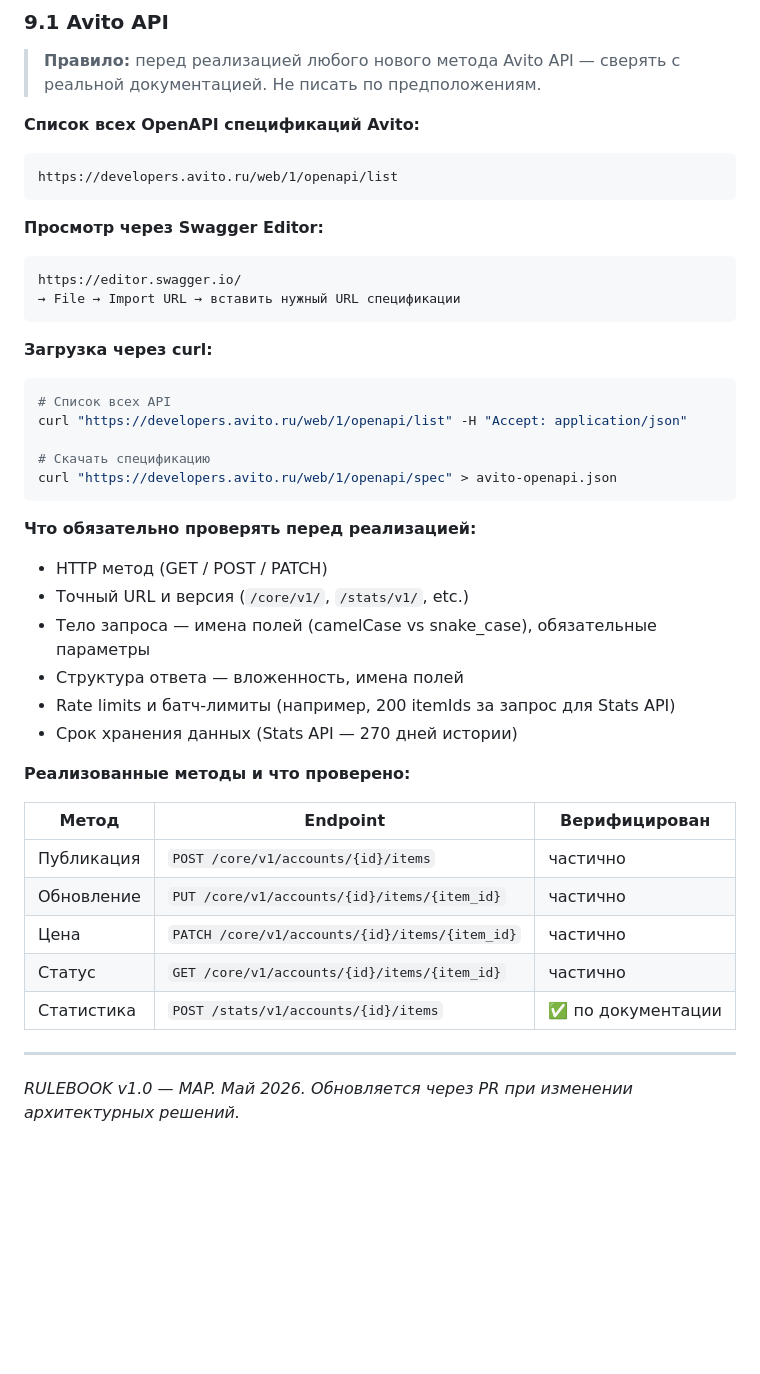
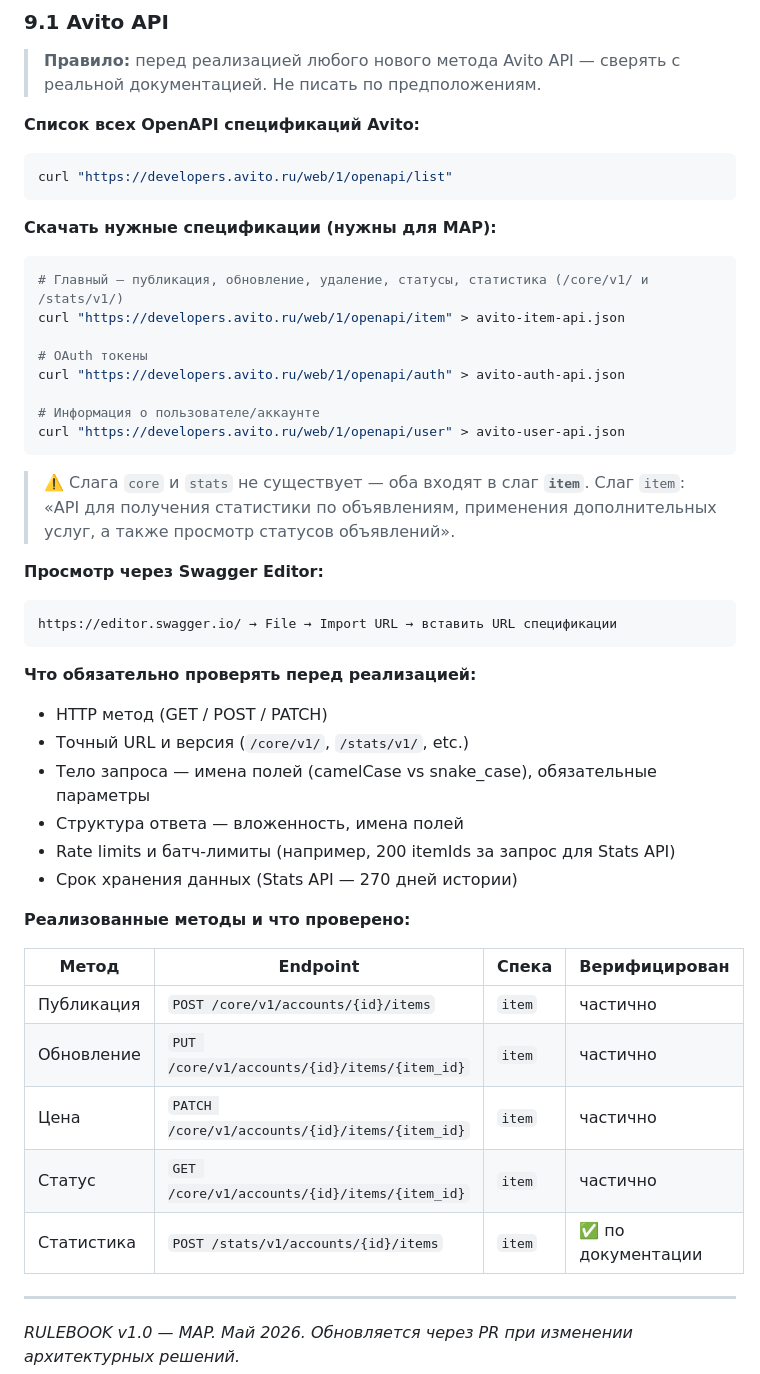
Before and after one commit to Mr-Fulani/map-backend, a Markdown page: RULEBOOK_MAP.md, the part around the change. Drawn GitHub-style; blank space fills up the shorter version.

Commit message:
docs(rulebook): уточнить ссылки Avito API — слаги item/auth/user, нет core/stats

````diff
--- a/RULEBOOK_MAP.md
+++ b/RULEBOOK_MAP.md
@@ -667,23 +667,29 @@ SyncLog.objects.create(payload={'token': token, ...})  # хранить толь
 > **Правило:** перед реализацией любого нового метода Avito API — сверять с реальной документацией. Не писать по предположениям.
 
 **Список всех OpenAPI спецификаций Avito:**
+```bash
+curl "https://developers.avito.ru/web/1/openapi/list"
 ```
-https://developers.avito.ru/web/1/openapi/list
+
+**Скачать нужные спецификации (нужны для MAP):**
+```bash
+# Главный — публикация, обновление, удаление, статусы, статистика (/core/v1/ и /stats/v1/)
+curl "https://developers.avito.ru/web/1/openapi/item" > avito-item-api.json
+
+# OAuth токены
+curl "https://developers.avito.ru/web/1/openapi/auth" > avito-auth-api.json
+
+# Информация о пользователе/аккаунте
+curl "https://developers.avito.ru/web/1/openapi/user" > avito-user-api.json
 ```
+
+> ⚠️ Слага `core` и `stats` не существует — оба входят в слаг **`item`**.
+> Слаг `item`: «API для получения статистики по объявлениям, применения дополнительных услуг,
+> а также просмотр статусов объявлений».
 
 **Просмотр через Swagger Editor:**
 ```
-https://editor.swagger.io/
-→ File → Import URL → вставить нужный URL спецификации
-```
-
-**Загрузка через curl:**
-```bash
-# Список всех API
-curl "https://developers.avito.ru/web/1/openapi/list" -H "Accept: application/json"
-
-# Скачать спецификацию
-curl "https://developers.avito.ru/web/1/openapi/spec" > avito-openapi.json
+https://editor.swagger.io/ → File → Import URL → вставить URL спецификации
 ```
 
 **Что обязательно проверять перед реализацией:**
@@ -696,13 +702,13 @@ curl "https://developers.avito.ru/web/1/openapi/spec" > avito-openapi.json
 
 **Реализованные методы и что проверено:**
 
-| Метод | Endpoint | Верифицирован |
-|---|---|---|
-| Публикация | `POST /core/v1/accounts/{id}/items` | частично |
-| Обновление | `PUT /core/v1/accounts/{id}/items/{item_id}` | частично |
-| Цена | `PATCH /core/v1/accounts/{id}/items/{item_id}` | частично |
-| Статус | `GET /core/v1/accounts/{id}/items/{item_id}` | частично |
-| Статистика | `POST /stats/v1/accounts/{id}/items` | ✅ по документации |
+| Метод | Endpoint | Спека | Верифицирован |
+|---|---|---|---|
+| Публикация | `POST /core/v1/accounts/{id}/items` | `item` | частично |
+| Обновление | `PUT /core/v1/accounts/{id}/items/{item_id}` | `item` | частично |
+| Цена | `PATCH /core/v1/accounts/{id}/items/{item_id}` | `item` | частично |
+| Статус | `GET /core/v1/accounts/{id}/items/{item_id}` | `item` | частично |
+| Статистика | `POST /stats/v1/accounts/{id}/items` | `item` | ✅ по документации |
 
 ---
 
````
